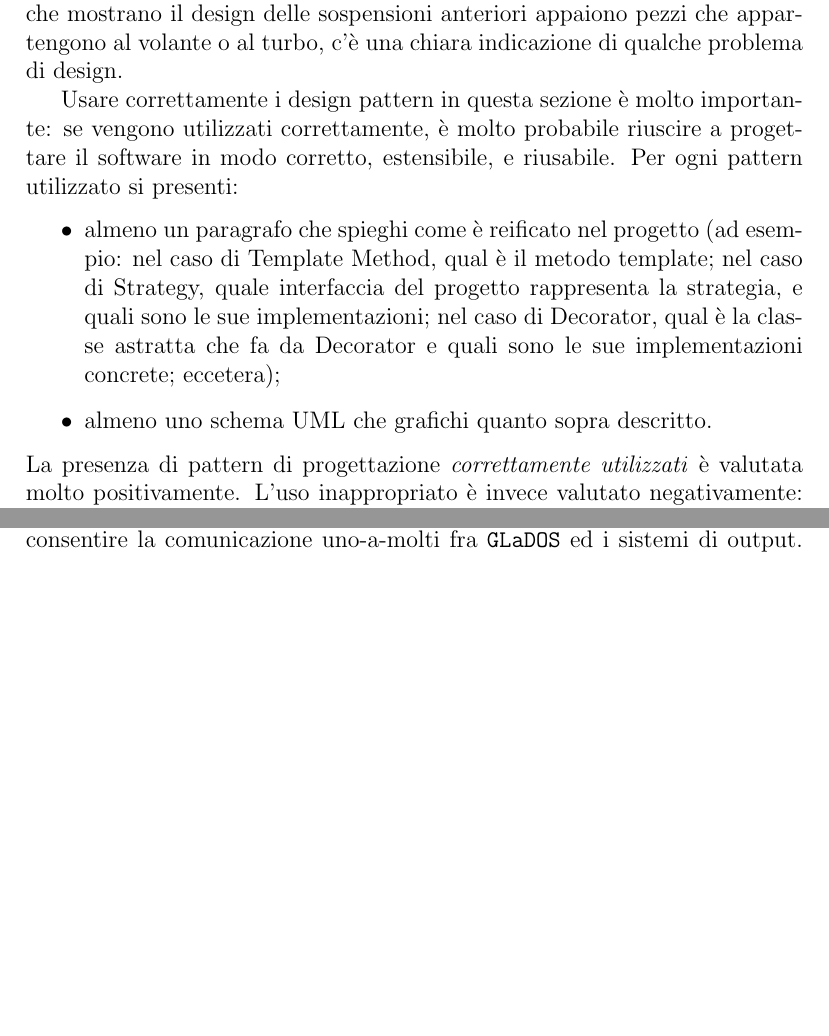
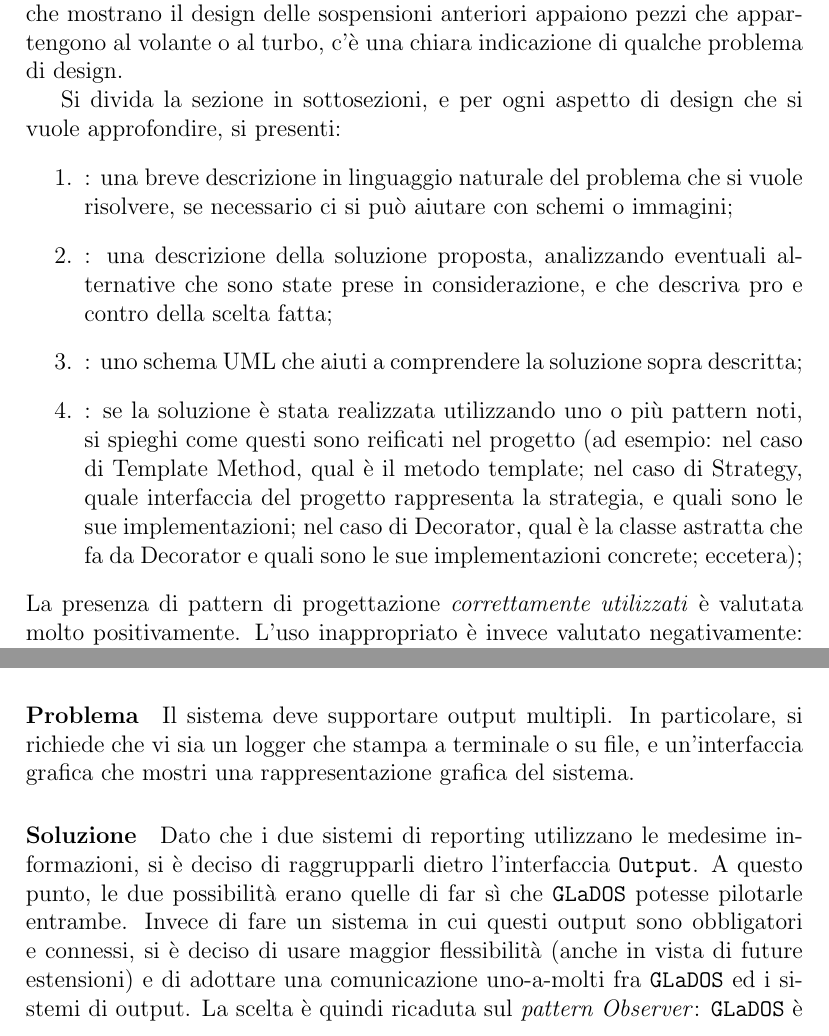
Before and after one commit to unibo-oop/OOP-report-template, a LaTeX document (13-template.tex): two parts of pages 13 and 16 of 30 before the commit and two parts of pages 13 and 18 of 32 after it, joined at a grey line, cut so that both start at the same text, the shorter picture padded with empty space. Compiled offline with pdfLaTeX.

Commit message:
Change the way we ask to write the detailed design

```diff
--- a/13-template.tex
+++ b/13-template.tex
@@ -3,6 +3,7 @@
 \usepackage{alltt, fancyvrb, url}
 \usepackage{graphicx}
 \usepackage[utf8]{inputenc}
+\usepackage{float}
 \usepackage{hyperref}
 
 % Questo commentalo se vuoi scrivere in inglese.
@@ -283,13 +284,16 @@ Per continuare il parallelo con la vettura di Formula 1, se nei fogli di progett
 design delle sospensioni anteriori appaiono pezzi che appartengono al volante o al turbo, c'è una
 chiara indicazione di qualche problema di design.
 
-Usare correttamente i design pattern in questa sezione è molto importante: se vengono utilizzati correttamente, è molto probabile riuscire a progettare il software in modo corretto, estensibile, e riusabile.
-%
-Per ogni pattern utilizzato si presenti:
-\begin{itemize}
-    \item almeno un paragrafo che spieghi come è reificato nel progetto (ad esempio: nel caso di Template Method, qual è il metodo template; nel caso di Strategy, quale interfaccia del progetto rappresenta la strategia, e quali sono le sue implementazioni; nel caso di Decorator, qual è la classe astratta che fa da Decorator e quali sono le sue implementazioni concrete; eccetera);
-    \item almeno uno schema UML che grafichi quanto sopra descritto.
-\end{itemize}
+Si divida la sezione in sottosezioni, e per ogni aspetto di design che si vuole approfondire, si presenti:
+\begin{enumerate}
+    \item: una breve descrizione in linguaggio naturale del problema che si vuole risolvere, se necessario ci si può aiutare con schemi o immagini;
+    \item: una descrizione della soluzione proposta, analizzando eventuali alternative che sono state prese in considerazione, e che descriva pro e contro della scelta fatta;
+    \item: uno schema UML che aiuti a comprendere la soluzione sopra descritta;
+    \item: se la soluzione è stata realizzata utilizzando uno o più pattern noti, si spieghi come questi sono reificati nel progetto
+    (ad esempio: nel caso di Template Method, qual è il metodo template;
+    nel caso di Strategy, quale interfaccia del progetto rappresenta la strategia, e quali sono le sue implementazioni;
+    nel caso di Decorator, qual è la classe astratta che fa da Decorator e quali sono le sue implementazioni concrete; eccetera);
+\end{enumerate}
 %
 La presenza di pattern di progettazione \emph{correttamente utilizzati} è valutata molto positivamente.
 %
@@ -366,12 +379,17 @@ Il metodo template è \texttt{onSuccess()}, che chiama un metodo astratto e prot
 \label{img:observer}
 \end{figure}
 
-Per quanto riguarda il reporting, è stato utilizzato il pattern Observer per consentire la
-comunicazione uno-a-molti fra \texttt{GLaDOS} ed i sistemi di output.
-%
-\texttt{GLaDOS} è observable, e le istanze di \texttt{Input} sono observer.
+\paragraph{Problema} Il sistema deve supportare output multipli. In particolare, si richiede che vi sia un logger che stampa a terminale o su file,
+e un'interfaccia grafica che mostri una rappresentazione grafica del sistema.
+
+\paragraph{Soluzione} Dato che i due sistemi di reporting utilizzano le medesime informazioni, si è deciso di raggrupparli dietro l'interfaccia \texttt{Output}.
+A questo punto, le due possibilità erano quelle di far sì che \texttt{GLaDOS} potesse pilotarle entrambe.
+Invece di fare un sistema in cui questi output sono obbligatori e connessi, si è deciso di usare maggior flessibilità (anche in vista di future estensioni)
+e di adottare una comunicazione uno-a-molti fra \texttt{GLaDOS} ed i sistemi di output.
+La scelta è quindi ricaduta sul \textit{pattern Observer}: \texttt{GLaDOS} è observable, e le istanze di \texttt{Output} sono observer.
 %
 Il suo utilizzo è esemplificato in \Cref{img:observer}
+
 
 \subsection*{Contro-esempio: pessimo diagramma UML}
 
```
Also changed, not shown: 13-template.tex (39 more changed lines).
